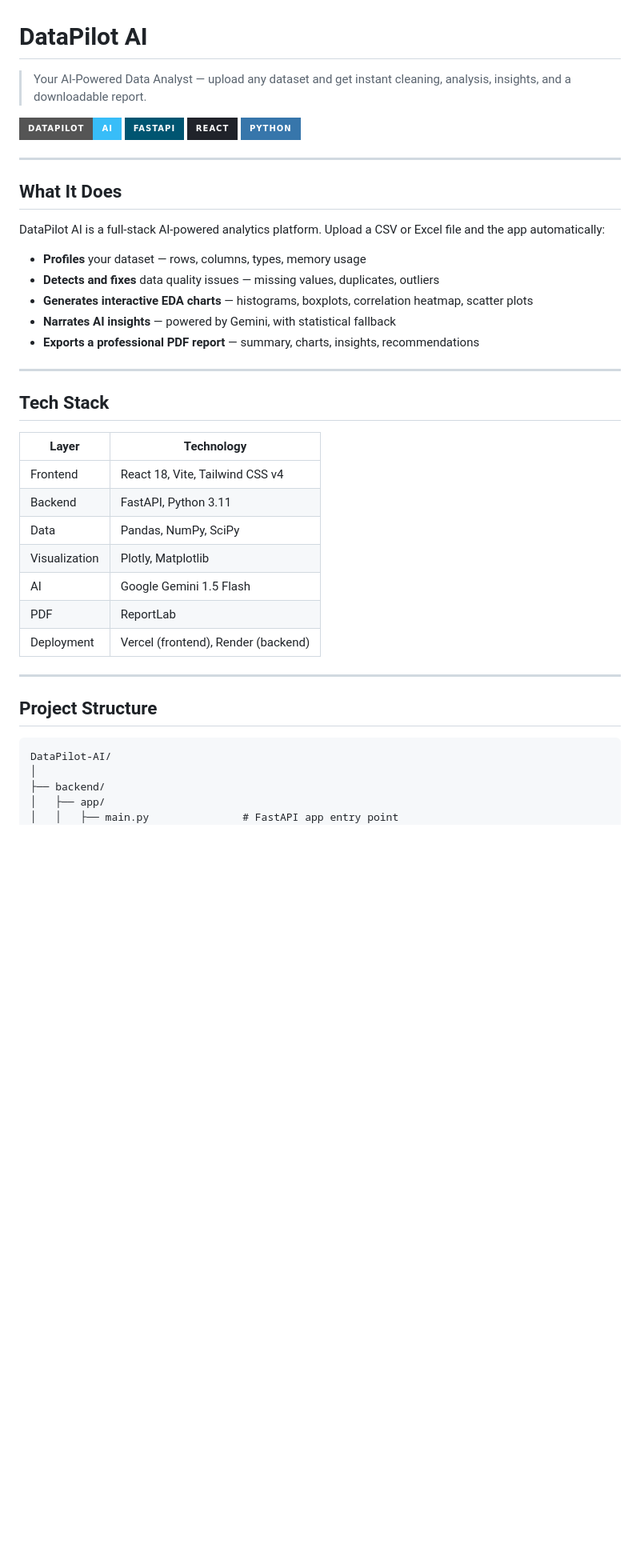
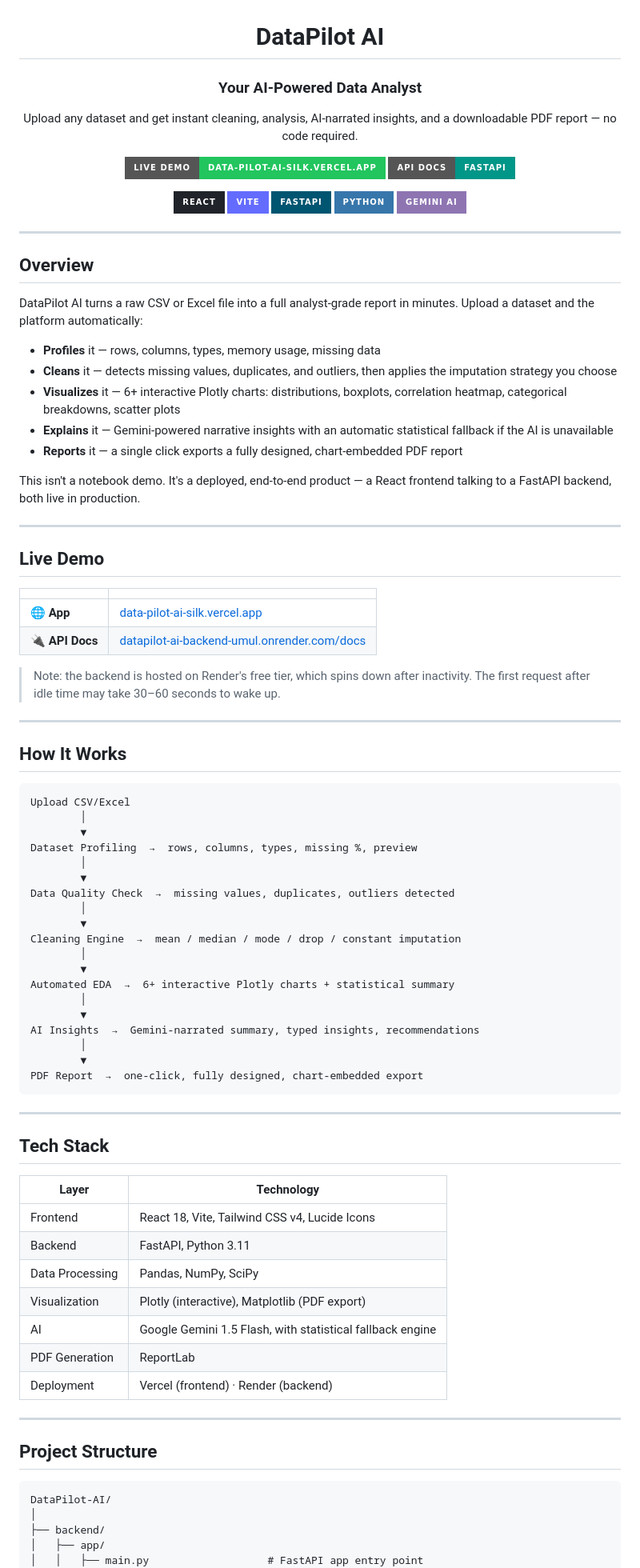
Before and after one commit to swikarb69/DataPilot-AI, a Markdown page: README.md, the part around one of its changes. Shown at 80% size. Drawn GitHub-style; badges without logos; blank space fills up the shorter version.

Commit message:
docs: polish README with live links and feature breakdown

````diff
--- a/README.md
+++ b/README.md
@@ -1,23 +3,70 @@
 # DataPilot AI
 
-> Your AI-Powered Data Analyst — upload any dataset and get instant cleaning, analysis, insights, and a downloadable report.
+### Your AI-Powered Data Analyst
 
-![DataPilot AI](https://img.shields.io/badge/DataPilot-AI-38bdf8?style=for-the-badge)
+Upload any dataset and get instant cleaning, analysis, AI-narrated insights, and a downloadable PDF report — no code required.
+
+[![Live Demo](https://img.shields.io/badge/LIVE_DEMO-data--pilot--ai--silk.vercel.app-22C55E?style=for-the-badge&logo=vercel&logoColor=white)](https://data-pilot-ai-silk.vercel.app)
+[![API Docs](https://img.shields.io/badge/API_DOCS-FastAPI-009688?style=for-the-badge&logo=fastapi&logoColor=white)](https://datapilot-ai-backend-umul.onrender.com/docs)
+
+![React](https://img.shields.io/badge/React-20232A?style=for-the-badge&logo=react&logoColor=61DAFB)
+![Vite](https://img.shields.io/badge/Vite-646CFF?style=for-the-badge&logo=vite&logoColor=white)
 ![FastAPI](https://img.shields.io/badge/FastAPI-005571?style=for-the-badge&logo=fastapi)
-![React](https://img.shields.io/badge/React-20232A?style=for-the-badge&logo=react&logoColor=61DAFB)
 ![Python](https://img.shields.io/badge/Python-3776AB?style=for-the-badge&logo=python&logoColor=white)
+![Gemini](https://img.shields.io/badge/Gemini_AI-8E75B2?style=for-the-badge&logo=google&logoColor=white)
+
+</div>
 
 ---
 
-## What It Does
+## Overview
 
-DataPilot AI is a full-stack AI-powered analytics platform. Upload a CSV or Excel file and the app automatically:
+DataPilot AI turns a raw CSV or Excel file into a full analyst-grade report in minutes. Upload a dataset and the platform automatically:
 
-- **Profiles** your dataset — rows, columns, types, memory usage
-- **Detects and fixes** data quality issues — missing values, duplicates, outliers
-- **Generates interactive EDA charts** — histograms, boxplots, correlation heatmap, scatter plots
-- **Narrates AI insights** — powered by Gemini, with statistical fallback
-- **Exports a professional PDF report** — summary, charts, insights, recommendations
+- **Profiles** it — rows, columns, types, memory usage, missing data
+- **Cleans** it — detects missing values, duplicates, and outliers, then applies the imputation strategy you choose
+- **Visualizes** it — 6+ interactive Plotly charts: distributions, boxplots, correlation heatmap, categorical breakdowns, scatter plots
+- **Explains** it — Gemini-powered narrative insights with an automatic statistical fallback if the AI is unavailable
+- **Reports** it — a single click exports a fully designed, chart-embedded PDF report
+
+This isn't a notebook demo. It's a deployed, end-to-end product — a React frontend talking to a FastAPI backend, both live in production.
+
+---
+
+## Live Demo
+
+| | |
+|---|---|
+| 🌐 **App** | [data-pilot-ai-silk.vercel.app](https://data-pilot-ai-silk.vercel.app) |
+| 🔌 **API Docs** | [datapilot-ai-backend-umul.onrender.com/docs](https://datapilot-ai-backend-umul.onrender.com/docs) |
+
+> Note: the backend is hosted on Render's free tier, which spins down after inactivity. The first request after idle time may take 30–60 seconds to wake up.
+
+---
+
+## How It Works
+
+```
+Upload CSV/Excel
+        │
+        ▼
+Dataset Profiling  →  rows, columns, types, missing %, preview
+        │
+        ▼
+Data Quality Check  →  missing values, duplicates, outliers detected
+        │
+        ▼
+Cleaning Engine  →  mean / median / mode / drop / constant imputation
+        │
+        ▼
+Automated EDA  →  6+ interactive Plotly charts + statistical summary
+        │
+        ▼
+AI Insights  →  Gemini-narrated summary, typed insights, recommendations
+        │
+        ▼
+PDF Report  →  one-click, fully designed, chart-embedded export
+```
 
 ---
 
@@ -25,13 +74,13 @@ DataPilot AI is a full-stack AI-powered analytics platform. Upload a CSV or Exce
 
 | Layer | Technology |
 |---|---|
-| Frontend | React 18, Vite, Tailwind CSS v4 |
+| Frontend | React 18, Vite, Tailwind CSS v4, Lucide Icons |
 | Backend | FastAPI, Python 3.11 |
-| Data | Pandas, NumPy, SciPy |
-| Visualization | Plotly, Matplotlib |
-| AI | Google Gemini 1.5 Flash |
-| PDF | ReportLab |
-| Deployment | Vercel (frontend), Render (backend) |
+| Data Processing | Pandas, NumPy, SciPy |
+| Visualization | Plotly (interactive), Matplotlib (PDF export) |
+| AI | Google Gemini 1.5 Flash, with statistical fallback engine |
+| PDF Generation | ReportLab |
+| Deployment | Vercel (frontend) · Render (backend) |
 
 ---
 
@@ -42,5 +91,5 @@ DataPilot-AI/
 │
 ├── backend/
 │   ├── app/
-│   │   ├── main.py               # FastAPI app entry point
+│   │   ├── main.py                   # FastAPI app entry point
 │   │   ├── api/
````
Also changed, not shown: other parts of README.md (+41 -46 lines).
